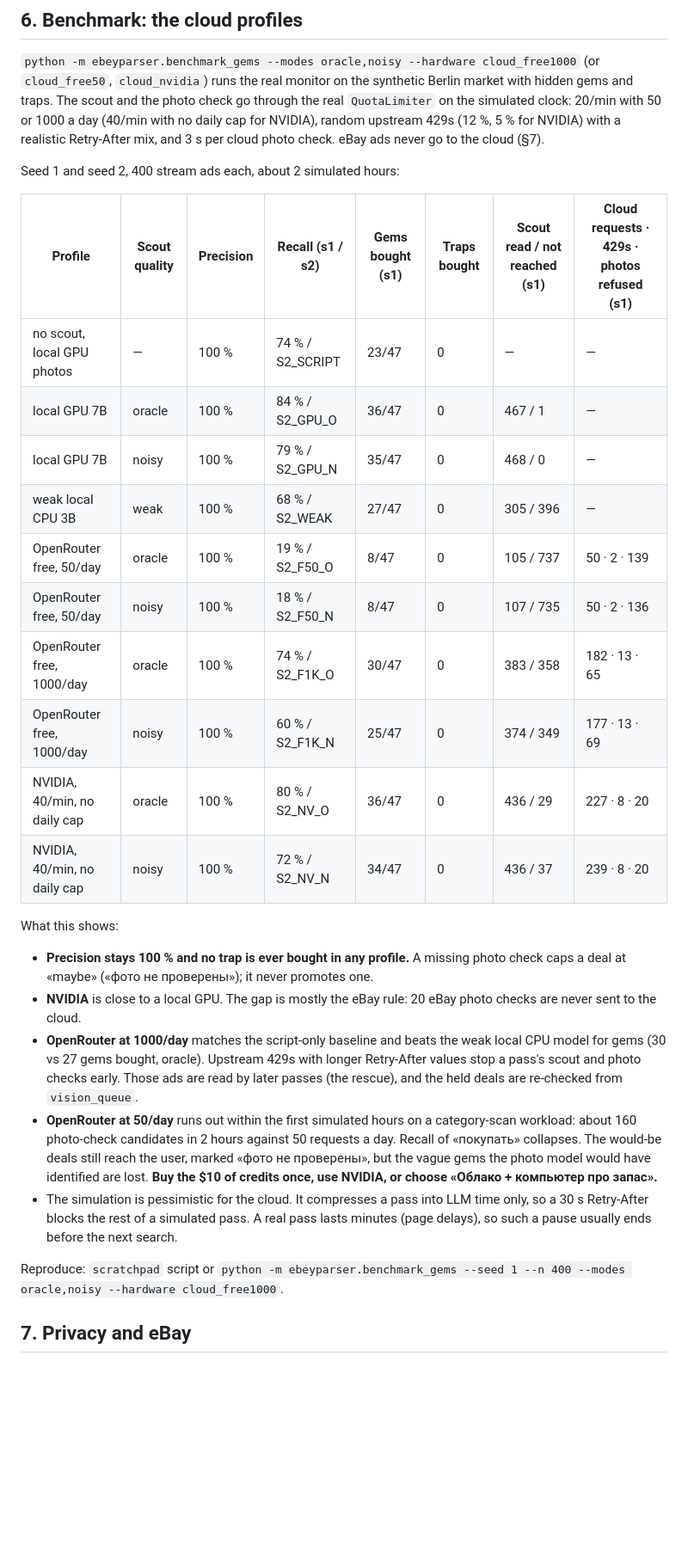
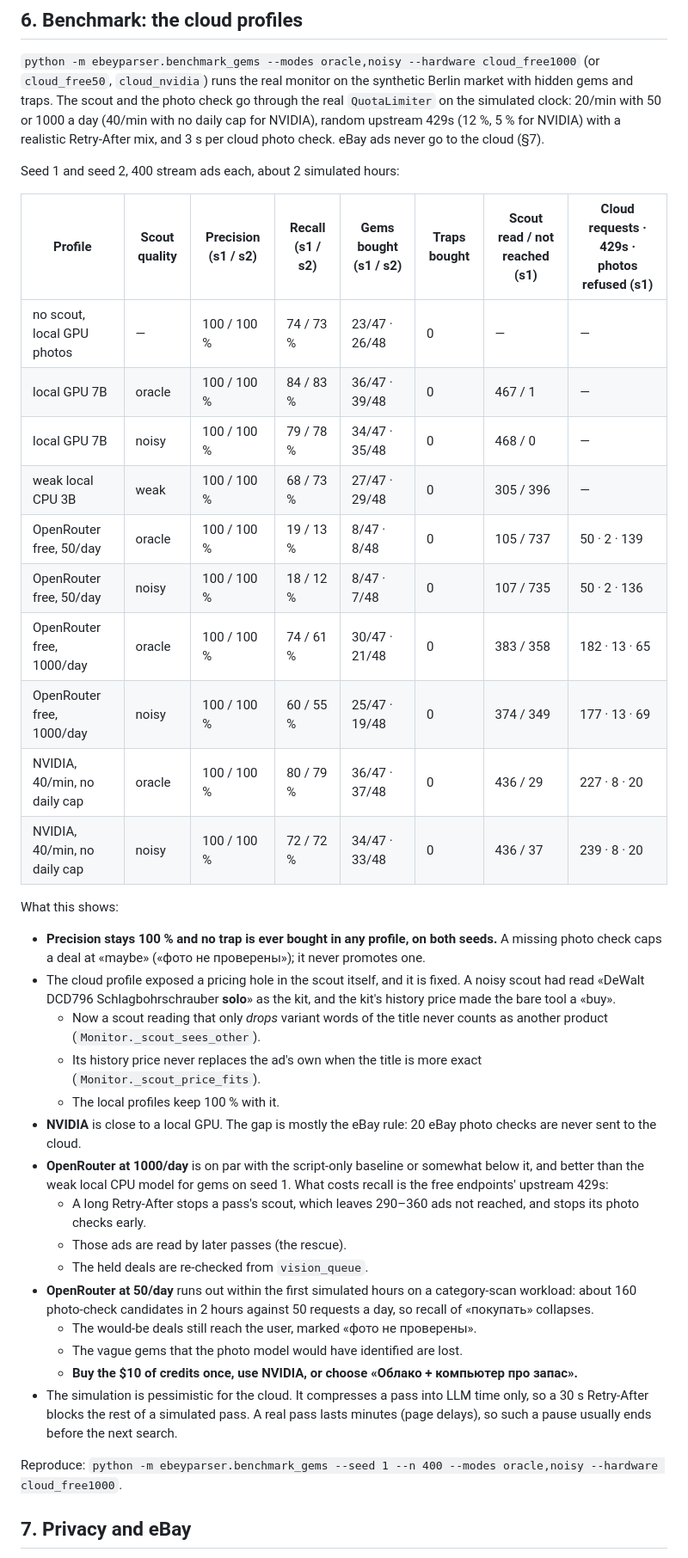
Before and after one commit to Maksym706/EbeyParser, a Markdown page: docs/design/CLOUD_AI.md, the part around the change. Shown at 86% size. GitHub-like rendering; blank space fills up the shorter version.

Commit message:
WIP: free cloud AI provider support in progress - snapshot
Co-Authored-By: Claude Opus 5.5 <noreply@anthropic.com>
Claude-Session: https://claude.ai/code/session_01FUBydoyunsCAX5T3zwebWB

```diff
--- a/docs/design/CLOUD_AI.md
+++ b/docs/design/CLOUD_AI.md
@@ -206,39 +206,51 @@ check. eBay ads never go to the cloud (§7).
 
 Seed 1 and seed 2, 400 stream ads each, about 2 simulated hours:
 
-| Profile | Scout quality | Precision | Recall (s1 / s2) | Gems bought (s1) | Traps bought | Scout read / not reached (s1) | Cloud requests · 429s · photos refused (s1) |
+| Profile | Scout quality | Precision (s1 / s2) | Recall (s1 / s2) | Gems bought (s1 / s2) | Traps bought | Scout read / not reached (s1) | Cloud requests · 429s · photos refused (s1) |
 |---|---|---|---|---|---|---|---|
-| no scout, local GPU photos | — | 100 % | 74 % / S2_SCRIPT | 23/47 | 0 | — | — |
-| local GPU 7B | oracle | 100 % | 84 % / S2_GPU_O | 36/47 | 0 | 467 / 1 | — |
-| local GPU 7B | noisy | 100 % | 79 % / S2_GPU_N | 35/47 | 0 | 468 / 0 | — |
-| weak local CPU 3B | weak | 100 % | 68 % / S2_WEAK | 27/47 | 0 | 305 / 396 | — |
-| OpenRouter free, 50/day | oracle | 100 % | 19 % / S2_F50_O | 8/47 | 0 | 105 / 737 | 50 · 2 · 139 |
-| OpenRouter free, 50/day | noisy | 100 % | 18 % / S2_F50_N | 8/47 | 0 | 107 / 735 | 50 · 2 · 136 |
-| OpenRouter free, 1000/day | oracle | 100 % | 74 % / S2_F1K_O | 30/47 | 0 | 383 / 358 | 182 · 13 · 65 |
-| OpenRouter free, 1000/day | noisy | 100 % | 60 % / S2_F1K_N | 25/47 | 0 | 374 / 349 | 177 · 13 · 69 |
-| NVIDIA, 40/min, no daily cap | oracle | 100 % | 80 % / S2_NV_O | 36/47 | 0 | 436 / 29 | 227 · 8 · 20 |
-| NVIDIA, 40/min, no daily cap | noisy | 100 % | 72 % / S2_NV_N | 34/47 | 0 | 436 / 37 | 239 · 8 · 20 |
+| no scout, local GPU photos | — | 100 / 100 % | 74 / 73 % | 23/47 · 26/48 | 0 | — | — |
+| local GPU 7B | oracle | 100 / 100 % | 84 / 83 % | 36/47 · 39/48 | 0 | 467 / 1 | — |
+| local GPU 7B | noisy | 100 / 100 % | 79 / 78 % | 34/47 · 35/48 | 0 | 468 / 0 | — |
+| weak local CPU 3B | weak | 100 / 100 % | 68 / 73 % | 27/47 · 29/48 | 0 | 305 / 396 | — |
+| OpenRouter free, 50/day | oracle | 100 / 100 % | 19 / 13 % | 8/47 · 8/48 | 0 | 105 / 737 | 50 · 2 · 139 |
+| OpenRouter free, 50/day | noisy | 100 / 100 % | 18 / 12 % | 8/47 · 7/48 | 0 | 107 / 735 | 50 · 2 · 136 |
+| OpenRouter free, 1000/day | oracle | 100 / 100 % | 74 / 61 % | 30/47 · 21/48 | 0 | 383 / 358 | 182 · 13 · 65 |
+| OpenRouter free, 1000/day | noisy | 100 / 100 % | 60 / 55 % | 25/47 · 19/48 | 0 | 374 / 349 | 177 · 13 · 69 |
+| NVIDIA, 40/min, no daily cap | oracle | 100 / 100 % | 80 / 79 % | 36/47 · 37/48 | 0 | 436 / 29 | 227 · 8 · 20 |
+| NVIDIA, 40/min, no daily cap | noisy | 100 / 100 % | 72 / 72 % | 34/47 · 33/48 | 0 | 436 / 37 | 239 · 8 · 20 |
 
 What this shows:
 
-* **Precision stays 100 % and no trap is ever bought in any profile.** A missing photo check caps
-  a deal at «maybe» («фото не проверены»); it never promotes one.
+* **Precision stays 100 % and no trap is ever bought in any profile, on both seeds.** A missing photo
+  check caps a deal at «maybe» («фото не проверены»); it never promotes one.
+* The cloud profile exposed a pricing hole in the scout itself, and it is fixed. A noisy scout had
+  read «DeWalt DCD796 Schlagbohrschrauber **solo**» as the kit, and the kit's history price made
+  the bare tool a «buy».
+  * Now a scout reading that only *drops* variant words of the title never counts as another
+    product (`Monitor._scout_sees_other`).
+  * Its history price never replaces the ad's own when the title is more exact
+    (`Monitor._scout_price_fits`).
+  * The local profiles keep 100 % with it.
 * **NVIDIA** is close to a local GPU. The gap is mostly the eBay rule: 20 eBay photo checks are
   never sent to the cloud.
-* **OpenRouter at 1000/day** matches the script-only baseline and beats the weak local CPU model
-  for gems (30 vs 27 gems bought, oracle). Upstream 429s with longer Retry-After values stop a
-  pass's scout and photo checks early. Those ads are read by later passes (the rescue), and the
-  held deals are re-checked from `vision_queue`.
-* **OpenRouter at 50/day** runs out within the first simulated hours on a category-scan
-  workload: about 160 photo-check candidates in 2 hours against 50 requests a day. Recall of
-  «покупать» collapses. The would-be deals still reach the user, marked «фото не проверены», but
-  the vague gems the photo model would have identified are lost. **Buy the $10 of credits once,
-  use NVIDIA, or choose «Облако + компьютер про запас».**
+* **OpenRouter at 1000/day** is on par with the script-only baseline or somewhat below it, and
+  better than the weak local CPU model for gems on seed 1. What costs recall is the free endpoints'
+  upstream 429s:
+  * A long Retry-After stops a pass's scout, which leaves 290–360 ads not reached, and stops its
+    photo checks early.
+  * Those ads are read by later passes (the rescue).
+  * The held deals are re-checked from `vision_queue`.
+* **OpenRouter at 50/day** runs out within the first simulated hours on a category-scan workload:
+  about 160 photo-check candidates in 2 hours against 50 requests a day, so recall of «покупать»
+  collapses.
+  * The would-be deals still reach the user, marked «фото не проверены».
+  * The vague gems that the photo model would have identified are lost.
+  * **Buy the $10 of credits once, use NVIDIA, or choose «Облако + компьютер про запас».**
 * The simulation is pessimistic for the cloud. It compresses a pass into LLM time only, so a 30 s
   Retry-After blocks the rest of a simulated pass. A real pass lasts minutes (page delays), so
   such a pause usually ends before the next search.
 
-Reproduce: `scratchpad` script or
+Reproduce:
 `python -m ebeyparser.benchmark_gems --seed 1 --n 400 --modes oracle,noisy --hardware cloud_free1000`.
 
 ## 7. Privacy and eBay
```
